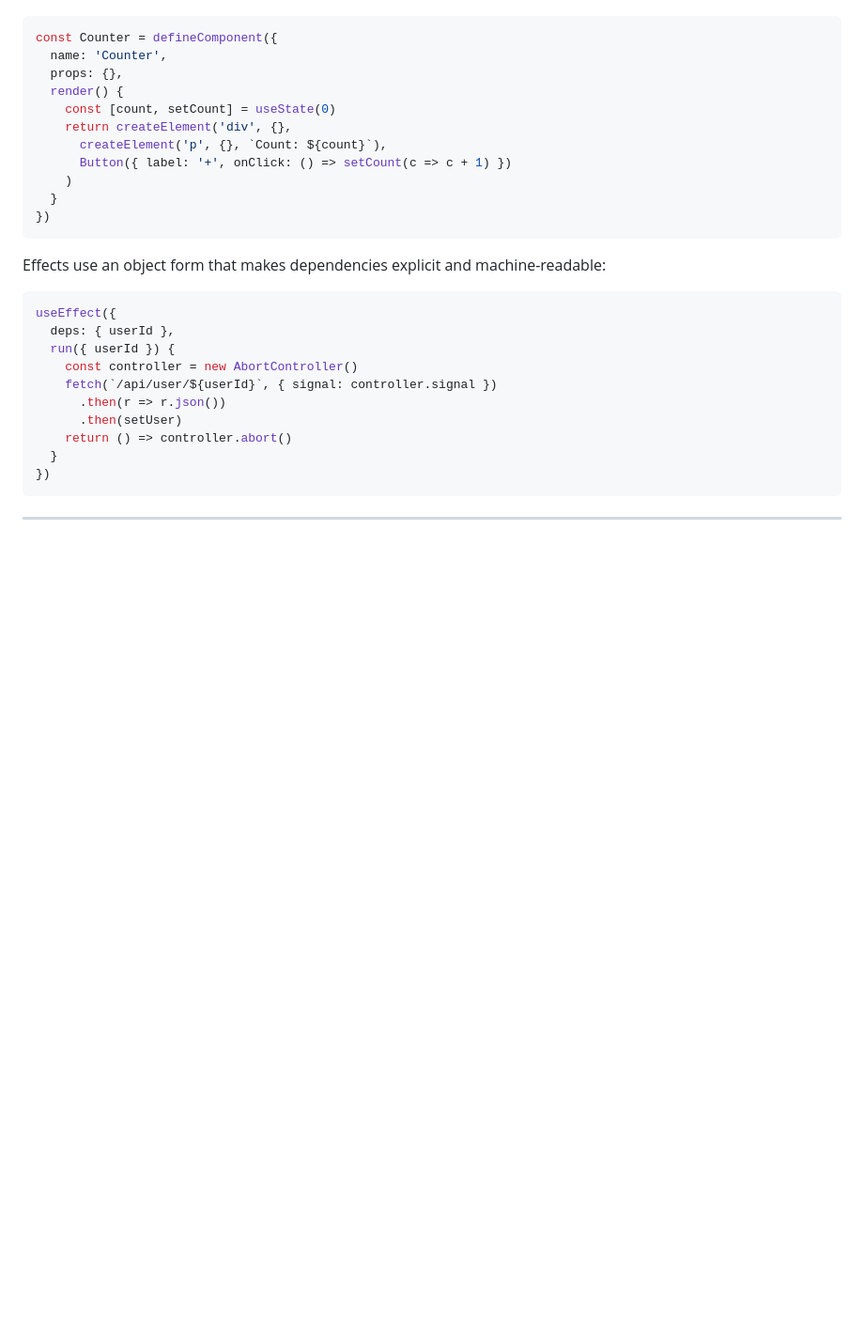
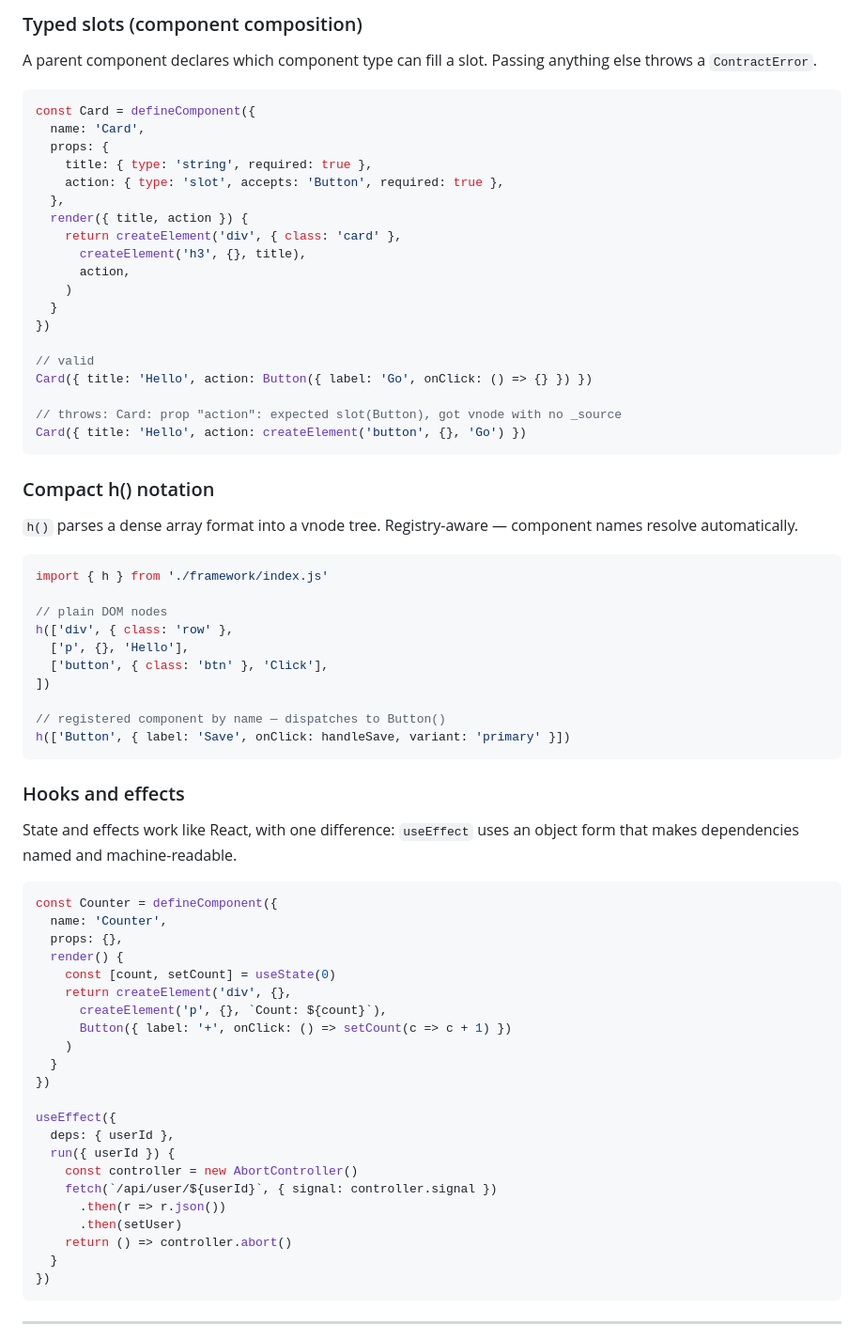
Before and after one commit to Stahlwalker/framework-solar, a Markdown page: README.md, the part around one of its changes. Shown at 94% size. Drawn GitHub-style; blank space fills up the shorter version.

````diff
--- a/README.md
+++ b/README.md
@@ -48,3 +84,49 @@ State works like React hooks, without the magic:
+### Typed slots (component composition)
+
+A parent component declares which component type can fill a slot. Passing anything else throws a `ContractError`.
+
+```js
+const Card = defineComponent({
+  name: 'Card',
+  props: {
+    title: { type: 'string', required: true },
+    action: { type: 'slot', accepts: 'Button', required: true },
+  },
+  render({ title, action }) {
+    return createElement('div', { class: 'card' },
+      createElement('h3', {}, title),
+      action,
+    )
+  }
+})
+
+// valid
+Card({ title: 'Hello', action: Button({ label: 'Go', onClick: () => {} }) })
+
+// throws: Card: prop "action": expected slot(Button), got vnode with no _source
+Card({ title: 'Hello', action: createElement('button', {}, 'Go') })
+```
+
+### Compact h() notation
+
+`h()` parses a dense array format into a vnode tree. Registry-aware — component names resolve automatically.
+
+```js
+import { h } from './framework/index.js'
+
+// plain DOM nodes
+h(['div', { class: 'row' },
+  ['p', {}, 'Hello'],
+  ['button', { class: 'btn' }, 'Click'],
+])
+
+// registered component by name — dispatches to Button()
+h(['Button', { label: 'Save', onClick: handleSave, variant: 'primary' }])
+```
+
+### Hooks and effects
+
+State and effects work like React, with one difference: `useEffect` uses an object form that makes dependencies named and machine-readable.
 
 ```js
 const Counter = defineComponent({
@@ -58,11 +140,7 @@ const Counter = defineComponent({
     )
   }
 })
-```
 
-Effects use an object form that makes dependencies explicit and machine-readable:
-
-```js
 useEffect({
   deps: { userId },
   run({ userId }) {
````
Also changed, not shown: other parts of README.md (+56 -10 lines).
